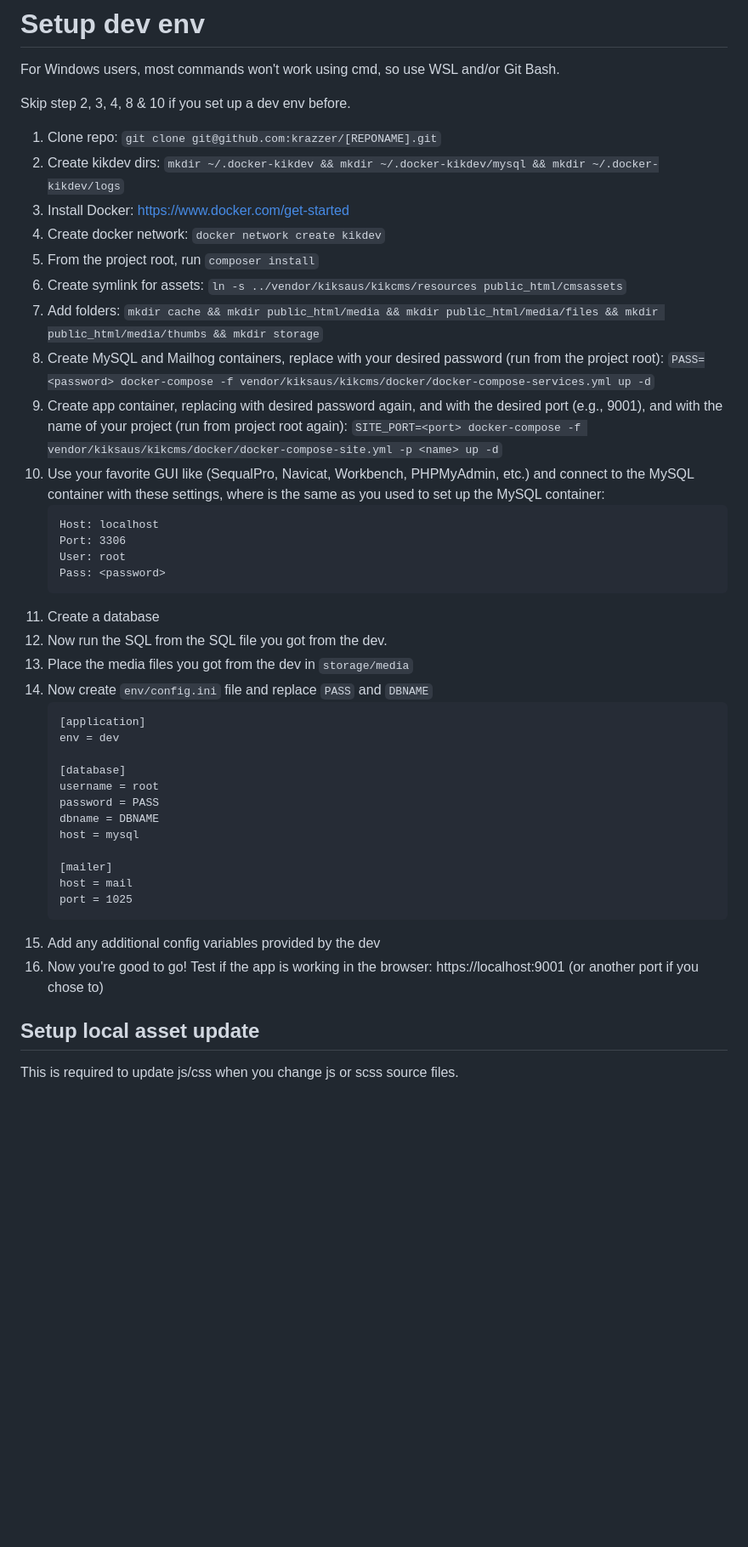
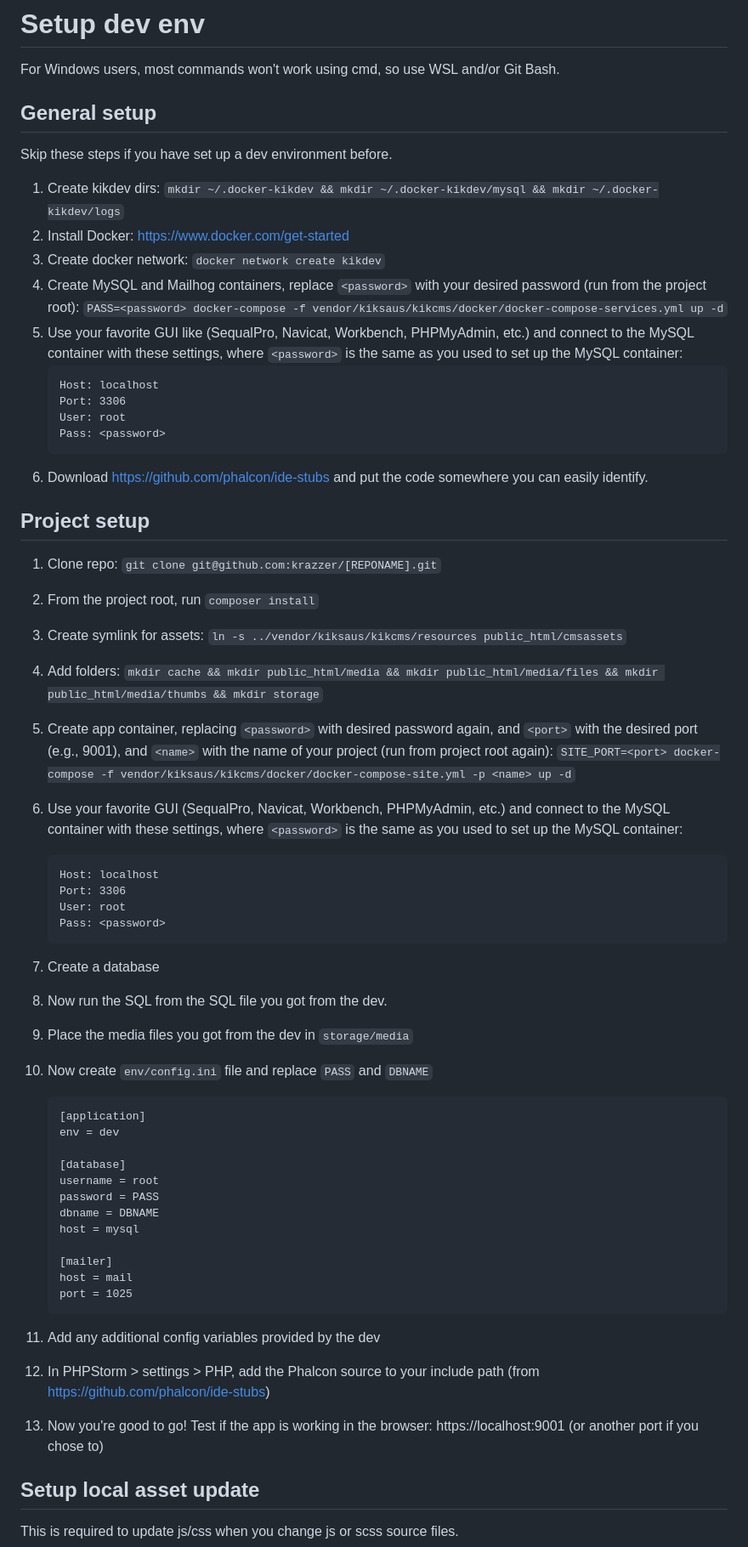
Before and after one commit to krazzer/kikcms-boilerplate, a Markdown page: readme.md, the part around the change. Shown at 85% size. Drawn GitHub-style; blank space fills up the shorter version.

Commit message:
Separate general steps & include phalcon stubs

````diff
--- a/readme.md
+++ b/readme.md
@@ -2,28 +2,42 @@
 
 For Windows users, most commands won't work using cmd, so use WSL and/or Git Bash.
 
-Skip step 2, 3, 4, 8 & 10 if you set up a dev env before.
+## General setup
 
-1. Clone repo: `git clone git@github.com:krazzer/[REPONAME].git`
-2. Create kikdev dirs: `mkdir ~/.docker-kikdev && mkdir ~/.docker-kikdev/mysql && mkdir ~/.docker-kikdev/logs`
-3. Install Docker: https://www.docker.com/get-started
-4. Create docker network: `docker network create kikdev`
-5. From the project root, run `composer install`
-6. Create symlink for assets: `ln -s ../vendor/kiksaus/kikcms/resources public_html/cmsassets`
-7. Add folders: `mkdir cache && mkdir public_html/media && mkdir public_html/media/files && mkdir public_html/media/thumbs && mkdir storage`
-8. Create MySQL and Mailhog containers, replace <password> with your desired password (run from the project root): `PASS=<password> docker-compose -f vendor/kiksaus/kikcms/docker/docker-compose-services.yml up -d`
-9. Create app container, replacing <password> with desired password again, and <port> with the desired port (e.g., 9001), and <name> with the name of your project (run from project root again): `SITE_PORT=<port> docker-compose -f vendor/kiksaus/kikcms/docker/docker-compose-site.yml -p <name> up -d`
-10. Use your favorite GUI like (SequalPro, Navicat, Workbench, PHPMyAdmin, etc.) and connect to the MySQL container with these settings, where <password> is the same as you used to set up the MySQL container:
+Skip these steps if you have set up a dev environment before.
+
+1. Create kikdev dirs: `mkdir ~/.docker-kikdev && mkdir ~/.docker-kikdev/mysql && mkdir ~/.docker-kikdev/logs`
+2. Install Docker: https://www.docker.com/get-started
+3. Create docker network: `docker network create kikdev`
+4. Create MySQL and Mailhog containers, replace `<password>` with your desired password (run from the project root): `PASS=<password> docker-compose -f vendor/kiksaus/kikcms/docker/docker-compose-services.yml up -d`
+5. Use your favorite GUI like (SequalPro, Navicat, Workbench, PHPMyAdmin, etc.) and connect to the MySQL container with these settings, where `<password>` is the same as you used to set up the MySQL container:
     ```
     Host: localhost
     Port: 3306
     User: root
     Pass: <password>
     ```
-11. Create a database
-12. Now run the SQL from the SQL file you got from the dev.
-13. Place the media files you got from the dev in `storage/media`
-14. Now create `env/config.ini` file and replace `PASS` and `DBNAME`
+6. Download https://github.com/phalcon/ide-stubs and put the code somewhere you can easily identify.
+
+## Project setup
+
+1. Clone repo: `git clone git@github.com:krazzer/[REPONAME].git`
+
+2. From the project root, run `composer install`
+3. Create symlink for assets: `ln -s ../vendor/kiksaus/kikcms/resources public_html/cmsassets`
+4. Add folders: `mkdir cache && mkdir public_html/media && mkdir public_html/media/files && mkdir public_html/media/thumbs && mkdir storage`
+5. Create app container, replacing `<password>` with desired password again, and `<port>` with the desired port (e.g., 9001), and `<name>` with the name of your project (run from project root again): `SITE_PORT=<port> docker-compose -f vendor/kiksaus/kikcms/docker/docker-compose-site.yml -p <name> up -d`
+6. Use your favorite GUI (SequalPro, Navicat, Workbench, PHPMyAdmin, etc.) and connect to the MySQL container with these settings, where `<password>` is the same as you used to set up the MySQL container:
+    ```
+    Host: localhost
+    Port: 3306
+    User: root
+    Pass: <password>
+    ```
+7. Create a database
+8. Now run the SQL from the SQL file you got from the dev.
+9. Place the media files you got from the dev in `storage/media`
+10. Now create `env/config.ini` file and replace `PASS` and `DBNAME`
     ```
     [application]
     env = dev
@@ -38,8 +52,9 @@ Skip step 2, 3, 4, 8 & 10 if you set up a dev env before.
     host = mail
     port = 1025
     ```
-15. Add any additional config variables provided by the dev
-16. Now you're good to go! Test if the app is working in the browser: https://localhost:9001 (or another port if you chose to)
+11. Add any additional config variables provided by the dev
+12. In PHPStorm > settings > PHP, add the Phalcon source to your include path (from https://github.com/phalcon/ide-stubs)
+13. Now you're good to go! Test if the app is working in the browser: https://localhost:9001 (or another port if you chose to)
 
 ## Setup local asset update
 This is required to update js/css when you change js or scss source files.
````
